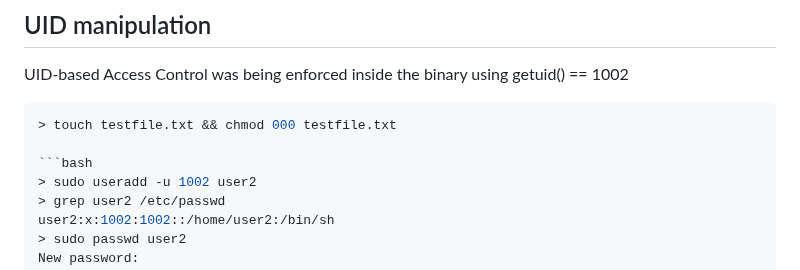
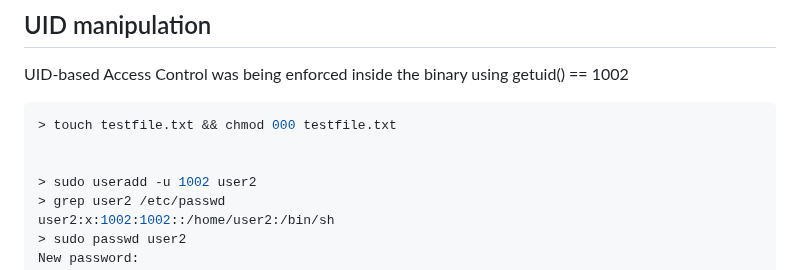
Before and after one commit to l0n3m4n/Writeups, a Markdown page: medium/breakme/breakme.md, the part around the change. Rendered like a GitHub page.

````diff
--- a/medium/breakme/breakme.md
+++ b/medium/breakme/breakme.md
@@ -1155,7 +1155,7 @@ UID-based Access Control was being enforced inside the binary using getuid() ==
 ```bash
 > touch testfile.txt && chmod 000 testfile.txt
 
-```bash
+
 > sudo useradd -u 1002 user2
 > grep user2 /etc/passwd
 user2:x:1002:1002::/home/user2:/bin/sh
````
